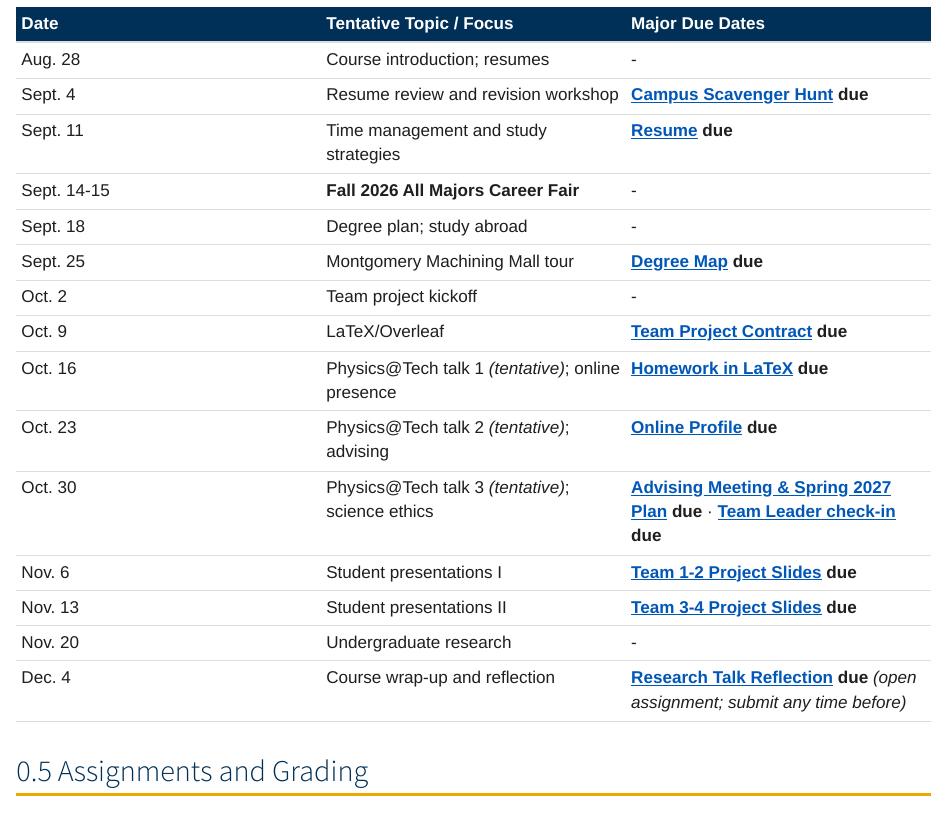
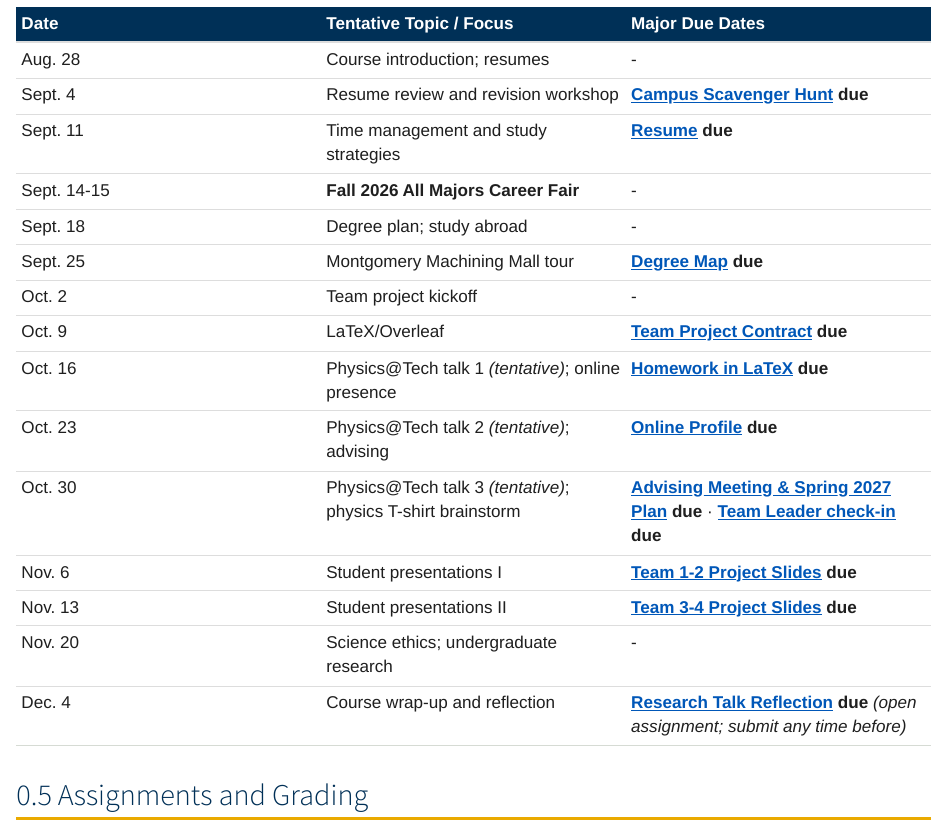
Before and after one commit to ajsteinmetz/gt-gt-1000, a Quarto document (index.qmd): the page in a window 1100 px wide, from 1640 px down. Rendered offline with R 4.5, knitr and Pandoc in place of Quarto, with nearby package versions.

Commit message:
Update index.qmd

```diff
--- a/index.qmd
+++ b/index.qmd
@@ -78,10 +78,10 @@ The course meets every Friday of the semester except holidays, from **August 28
 | Oct. 9 | LaTeX/Overleaf | **[Team Project Contract](assignments/deliverables/team-project-contract.qmd) due** |
 | Oct. 16 | Physics\@Tech talk 1 *(tentative)*; online presence | **[Homework in LaTeX](assignments/deliverables/latex-homework.qmd) due** |
 | Oct. 23 | Physics\@Tech talk 2 *(tentative)*; advising | **[Online Profile](assignments/deliverables/online-profile.qmd) due** |
-| Oct. 30 | Physics\@Tech talk 3 *(tentative)*; science ethics | **[Advising Meeting & Spring 2027 Plan](assignments/deliverables/advising-spring-plan.qmd) due** &middot; **[Team Leader check-in](assignments/team-project.qmd#evidence-of-your-work) due** |
+| Oct. 30 | Physics\@Tech talk 3 *(tentative)*; physics T-shirt brainstorm | **[Advising Meeting & Spring 2027 Plan](assignments/deliverables/advising-spring-plan.qmd) due** &middot; **[Team Leader check-in](assignments/team-project.qmd#evidence-of-your-work) due** |
 | Nov. 6 | Student presentations I | **[Team 1-2 Project Slides](assignments/deliverables/team-project-slides.qmd) due** |
 | Nov. 13 | Student presentations II | **[Team 3-4 Project Slides](assignments/deliverables/team-project-slides.qmd) due** |
-| Nov. 20 | Undergraduate research | - |
+| Nov. 20 | Science ethics; undergraduate research | - |
 | Dec. 4 | Course wrap-up and reflection | **[Research Talk Reflection](assignments/deliverables/research-talk-reflection.qmd) due** *(open assignment; submit any time before)* |
 
 ## Assignments and Grading
```
